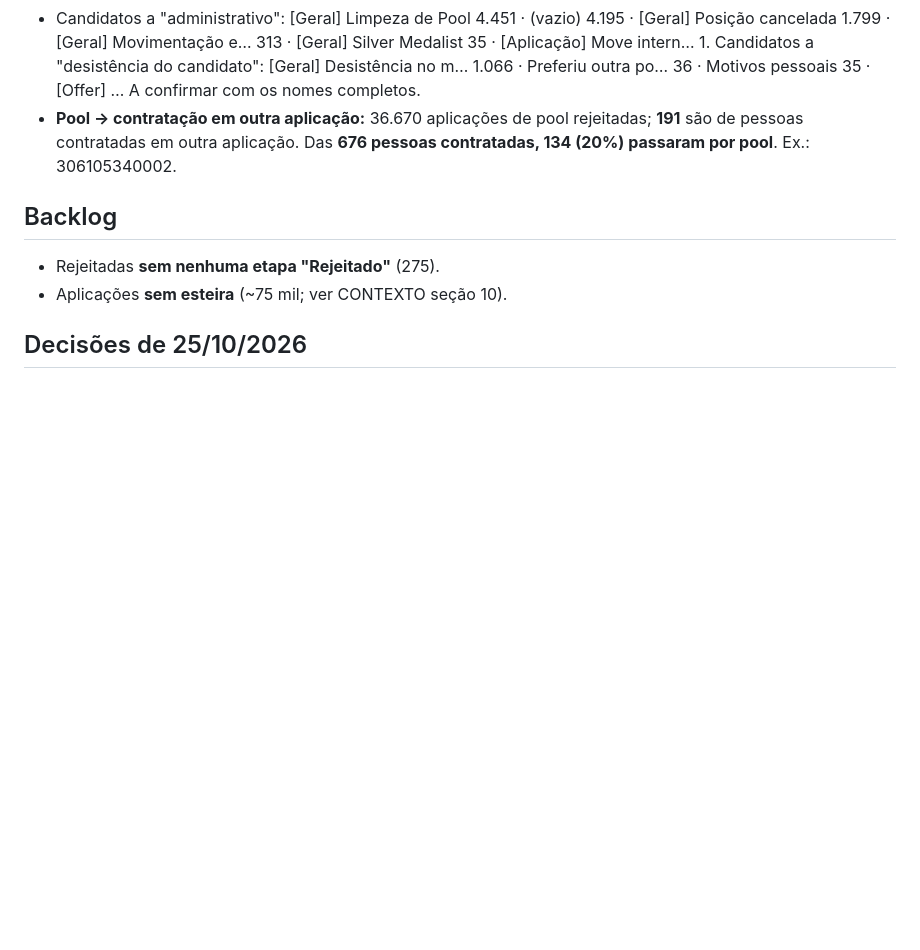
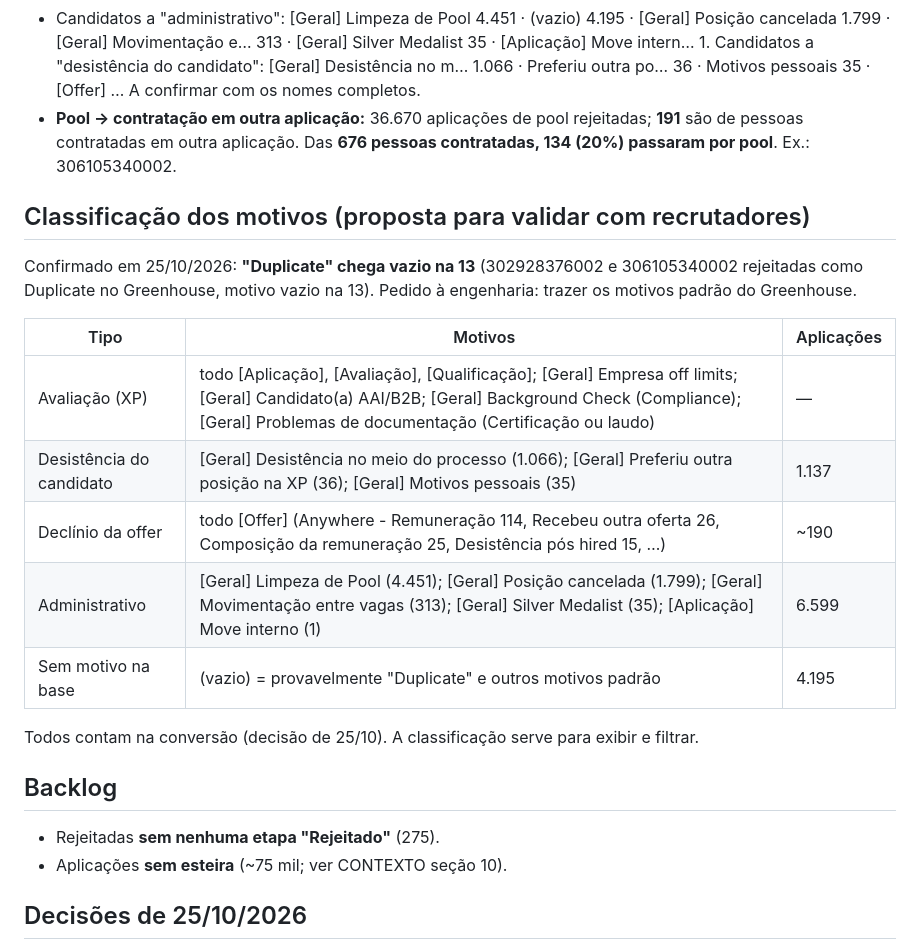
Before and after one commit to DaniloHonda/Visuais_PBI, a Markdown page: docs/27-homologacao.md, the part around the change. Drawn GitHub-style; blank space fills up the shorter version.

Commit message:
Homologação: Duplicate chega vazio na 13; classificação dos motivos para validar
Co-Authored-By: Claude Opus 5.5 <noreply@anthropic.com>
Claude-Session: https://claude.ai/code/session_01K4TQMJzhNnUz8FWZ4bGAJu

```diff
--- a/docs/27-homologacao.md
+++ b/docs/27-homologacao.md
@@ -58,6 +58,19 @@ Obs.: "Rejected from Assessoria de Investimentos: XP Future" e "Rejected from En
 - Candidatos a "administrativo": [Geral] Limpeza de Pool 4.451 · (vazio) 4.195 · [Geral] Posição cancelada 1.799 · [Geral] Movimentação e… 313 · [Geral] Silver Medalist 35 · [Aplicação] Move intern… 1. Candidatos a "desistência do candidato": [Geral] Desistência no m… 1.066 · Preferiu outra po… 36 · Motivos pessoais 35 · [Offer] … A confirmar com os nomes completos.
 - **Pool → contratação em outra aplicação:** 36.670 aplicações de pool rejeitadas; **191** são de pessoas contratadas em outra aplicação. Das **676 pessoas contratadas, 134 (20%) passaram por pool**. Ex.: 306105340002.
 
+## Classificação dos motivos (proposta para validar com recrutadores)
+Confirmado em 25/10/2026: **"Duplicate" chega vazio na 13** (302928376002 e 306105340002 rejeitadas como Duplicate no Greenhouse, motivo vazio na 13). Pedido à engenharia: trazer os motivos padrão do Greenhouse.
+
+| Tipo | Motivos | Aplicações |
+|---|---|---|
+| Avaliação (XP) | todo [Aplicação], [Avaliação], [Qualificação]; [Geral] Empresa off limits; [Geral] Candidato(a) AAI/B2B; [Geral] Background Check (Compliance); [Geral] Problemas de documentação (Certificação ou laudo) | — |
+| Desistência do candidato | [Geral] Desistência no meio do processo (1.066); [Geral] Preferiu outra posição na XP (36); [Geral] Motivos pessoais (35) | 1.137 |
+| Declínio da offer | todo [Offer] (Anywhere - Remuneração 114, Recebeu outra oferta 26, Composição da remuneração 25, Desistência pós hired 15, …) | ~190 |
+| Administrativo | [Geral] Limpeza de Pool (4.451); [Geral] Posição cancelada (1.799); [Geral] Movimentação entre vagas (313); [Geral] Silver Medalist (35); [Aplicação] Move interno (1) | 6.599 |
+| Sem motivo na base | (vazio) = provavelmente "Duplicate" e outros motivos padrão | 4.195 |
+
+Todos contam na conversão (decisão de 25/10). A classificação serve para exibir e filtrar.
+
 ## Backlog
 - Rejeitadas **sem nenhuma etapa "Rejeitado"** (275).
 - Aplicações **sem esteira** (~75 mil; ver CONTEXTO seção 10).
```
